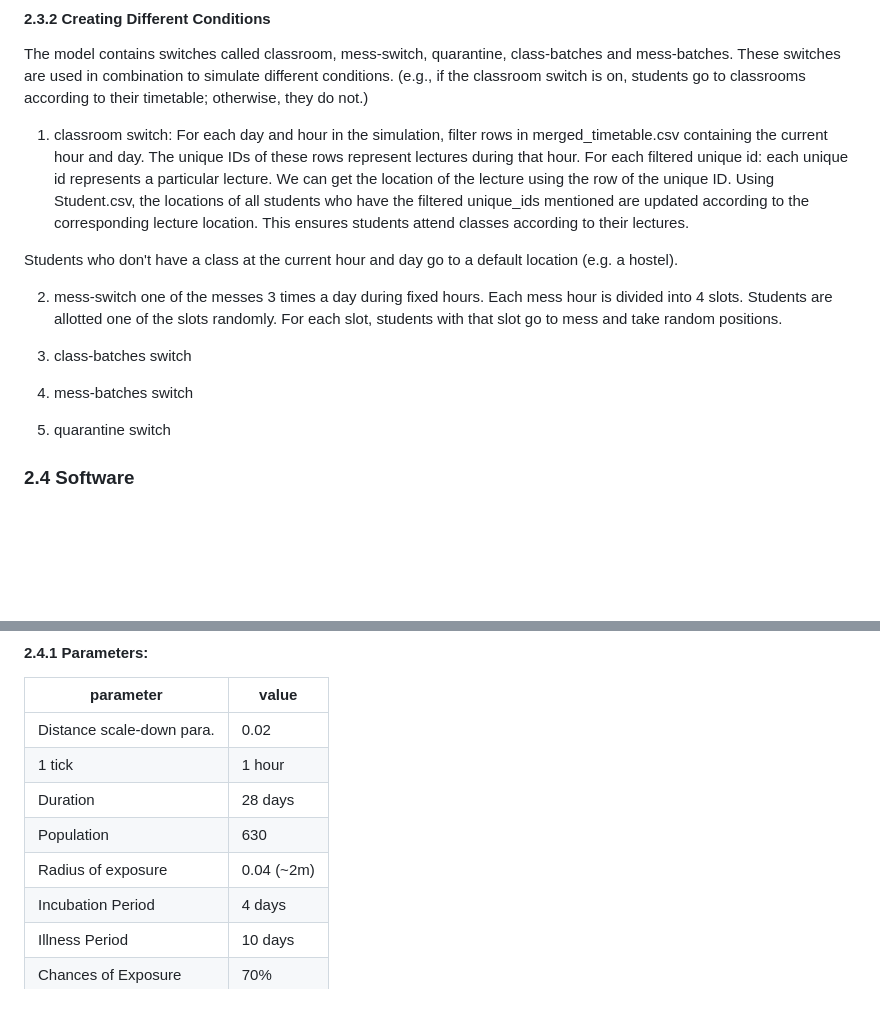
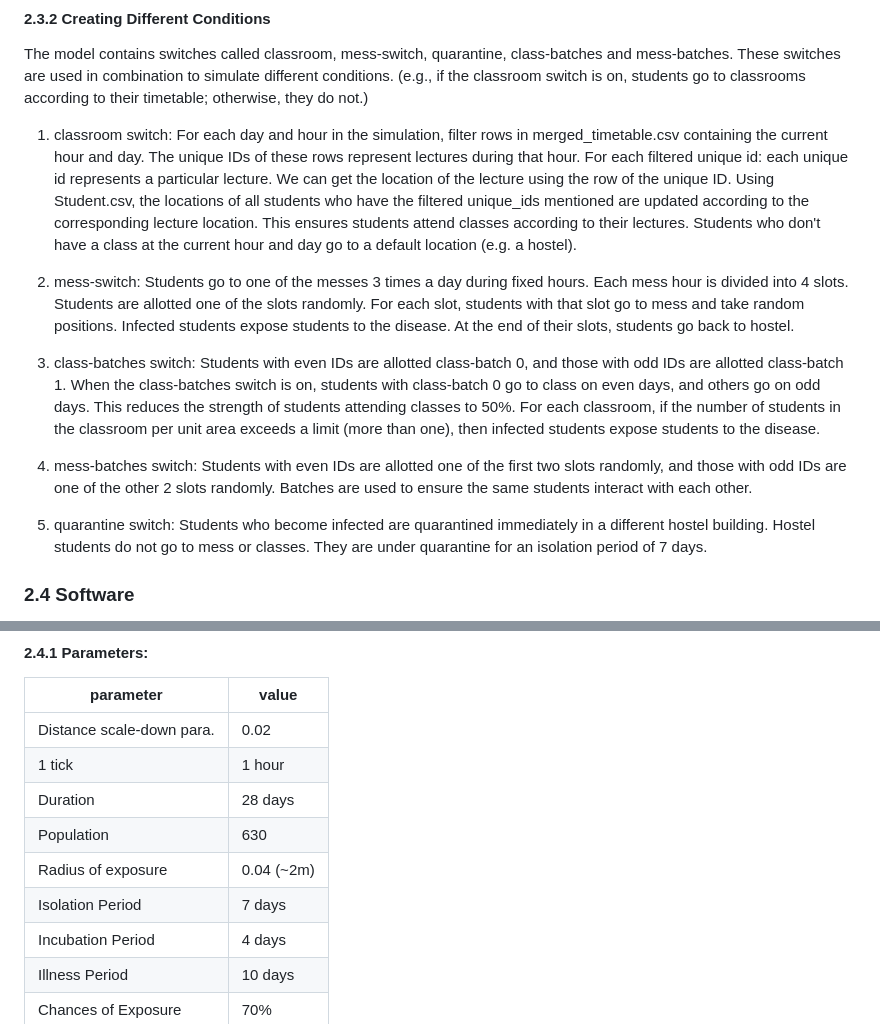
Before and after one commit to vibha-patil21/Study-Of-Disease-Spread-in-BITS-Goa, a Markdown page: README.md, 2 parts joined by grey strips. Drawn GitHub-style; blank space fills up the shorter version.

```diff
--- a/README.md
+++ b/README.md
@@ -25,14 +25,14 @@ The model contains switches called classroom, mess-switch, quarantine, class-bat
 1. classroom switch:
 For each day and hour in the simulation, filter rows in merged_timetable.csv containing the current hour and day. The unique IDs of these rows represent lectures during that hour.
 For each filtered unique id: each unique id represents a particular lecture. We can get the location of the lecture using the row of the unique ID. Using Student.csv, the locations of all students who have the filtered unique_ids mentioned are updated according to the corresponding lecture location. This ensures students attend classes according to their lectures.
-
 Students who don't have a class at the current hour and day go to a default location (e.g. a hostel).
 
-2. mess-switch one of the messes 3 times a day during fixed hours. Each mess hour is divided into 4 slots. Students are allotted one of the slots randomly. For each slot, students with that slot go to mess and take random positions.
+2. mess-switch: Students go to one of the messes 3 times a day during fixed hours. Each mess hour is divided into 4 slots. Students are allotted one of the slots randomly. For each slot, students with that slot go to mess and take random positions. Infected students expose students to the disease. At the end of their slots, students go back to hostel.
 
-3. class-batches switch
-4. mess-batches switch
-5. quarantine switch
+3. class-batches switch: Students with even IDs are allotted class-batch 0, and those with odd IDs are allotted class-batch 1. When the class-batches switch is on, students with class-batch 0 go to class on even days, and others go on odd days. This reduces the strength of students attending classes to 50%. For each classroom, if the number of students in the classroom per unit area exceeds a limit (more than one), then infected students expose students to the disease.
+
+4. mess-batches switch: Students with even IDs are allotted one of the first two slots randomly, and those with odd IDs are one of the other 2 slots randomly. Batches are used to ensure the same students interact with each other.
+5. quarantine switch: Students who become infected are quarantined immediately in a different hostel building. Hostel students do not go to mess or classes. They are under quarantine for an isolation period of 7 days.
 
 ### 2.4 Software
 The model is developed using NetLogo 6.2.0 with GIS extension (version 1.1.2). The BehaviorSpace tool in NetLogo is used to run experiments. Each experiment runs multiple simulations and generates CSV files containing results for each simulation. Python (Matplotlib library) is used to analyse data and visualise results.
@@ -46,6 +46,7 @@ The model is developed using NetLogo 6.2.0 with GIS extension (version 1.1.2). T
 |Duration|28 days|
 |Population|630|
 |Radius of exposure| 0.04 (~2m)|
+|Isolation Period|7 days|
 |Incubation Period|4 days|
 |Illness Period|10 days|
 |Chances of Exposure|70%|
```
Also changed, not shown: other parts of README.md (+4 -2 lines).
